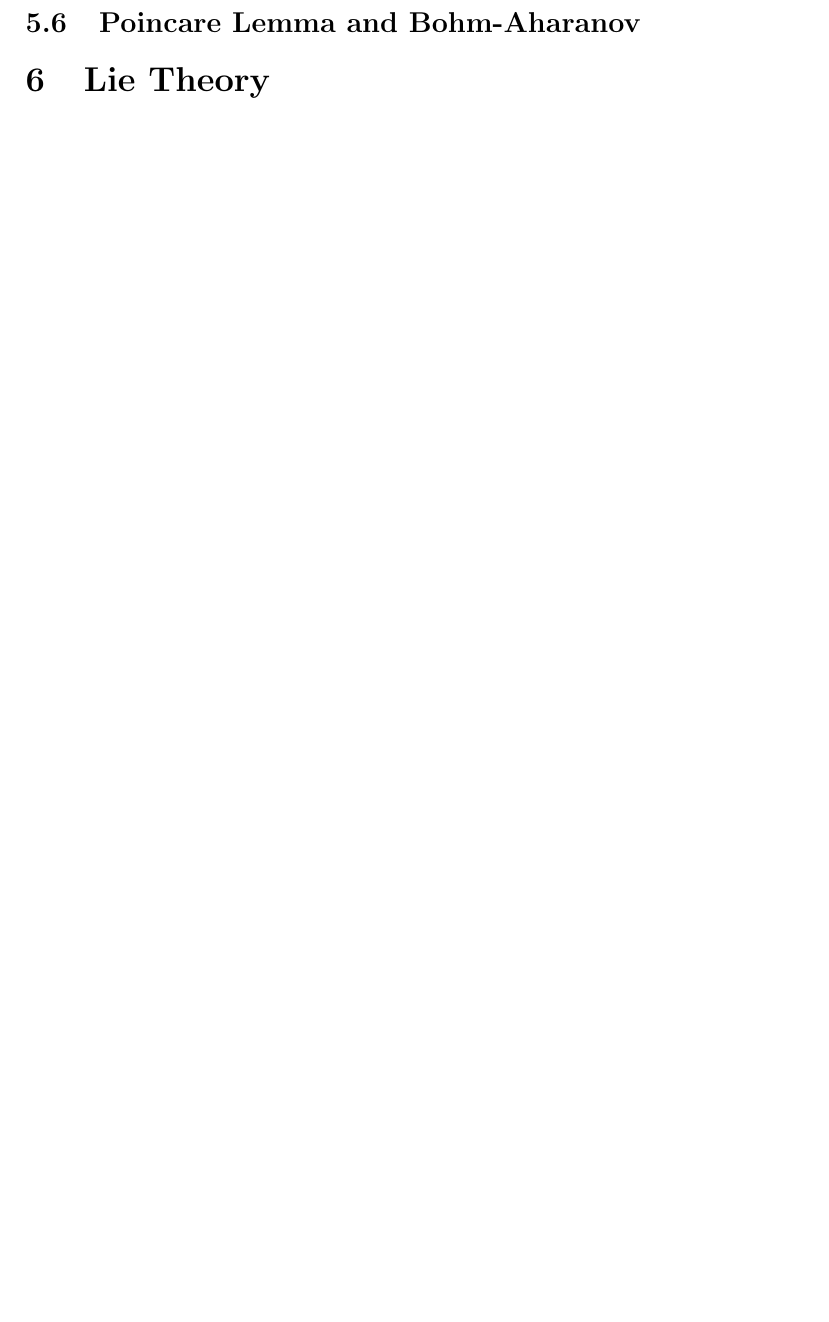
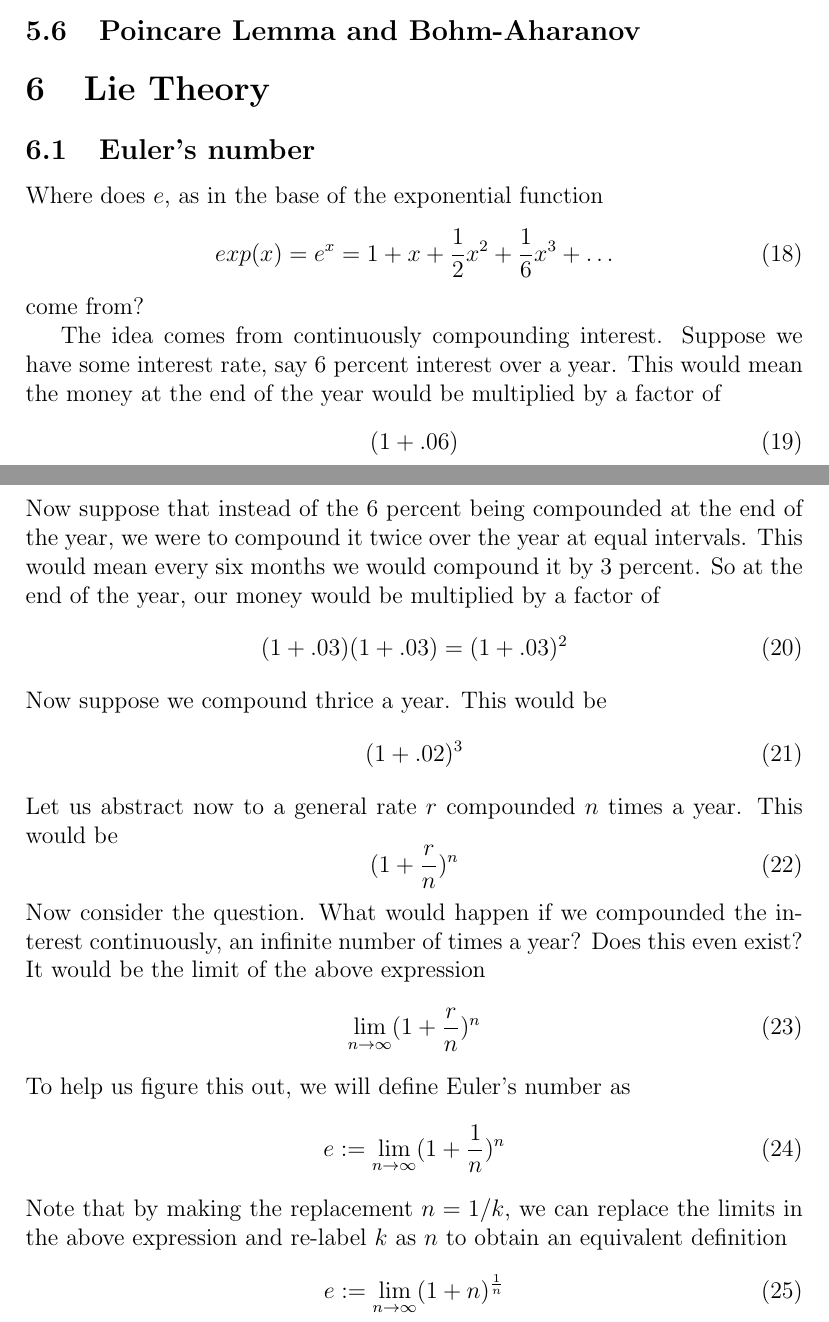
Before and after one commit to rishavzaman/GeoAlgPhysics, a LaTeX document (geoalgphysics.tex): part of page 12 of 12 before the commit and two parts of pages 11 and 12 of 13 after it, the two joined at a grey line, cut so that both start at the same text, the shorter picture padded with empty space. Compiled offline with pdfLaTeX.

Commit message:
Added a bit on Euler's number and exponentiation

```diff
--- a/geoalgphysics.tex
+++ b/geoalgphysics.tex
@@ -369,6 +372,44 @@ Lie algebras come from the study of Lie groups, or historically, continuous or s
 
 \section{Lie Theory}
 
+\subsection{Euler's number}
+
+Where does $e$, as in the base of the exponential function
+\begin{equation}
+	exp(x)=e^x=1+x+\frac{1}{2}x^2+\frac{1}{6	}x^3+\dots
+\end{equation}
+come from?
+
+The idea comes from continuously compounding interest. Suppose we have some interest rate, say 6 percent interest over a year. This would mean the money at the end of the year would be multiplied by a factor of
+\begin{equation}
+	(1+.06)
+\end{equation}
+Now suppose that instead of the 6 percent being compounded at the end of the year, we were to compound it twice over the year at equal intervals. This would mean every six months we would compound it by 3 percent. So at the end of the year, our money would be multiplied by a factor of
+\begin{equation}
+	(1+.03)(1+.03)=(1+.03)^2
+\end{equation}
+Now suppose we compound thrice a year. This would be
+\begin{equation}
+	(1+.02)^3
+\end{equation}
+Let us abstract now to a general rate $r$ compounded $n$ times a year. This would be
+\begin{equation}
+	(1+\frac{r}{n})^n
+\end{equation}
+Now consider the question. What would happen if we compounded the interest continuously, an infinite number of times a year? Does this even exist? It would be the limit of the above expression
+\begin{equation}
+	\lim_{n\to\infty}(1+\frac{r}{n})^n
+\end{equation}
+To help us figure this out, we will define Euler's number as
+\begin{equation}
+	e:=\lim_{n\to\infty}(1+\frac{1}{n})^n
+\end{equation}
+Note that by making the replacement $n=1/k$, we can replace the limits in the above expression and re-label $k$ as $n$ to obtain an equivalent definition
+\begin{equation}
+	e:=\lim_{n\to\infty}(1+n)^{\frac{1}{n}}
+\end{equation}
+
+
 \subsection{Lie Groups}
 
 \subsection{Lie Algebras and Correspondance}
```
Also changed, not shown: geoalgphysics.pdf, geoalgphysics.tex (5 more changed lines).
